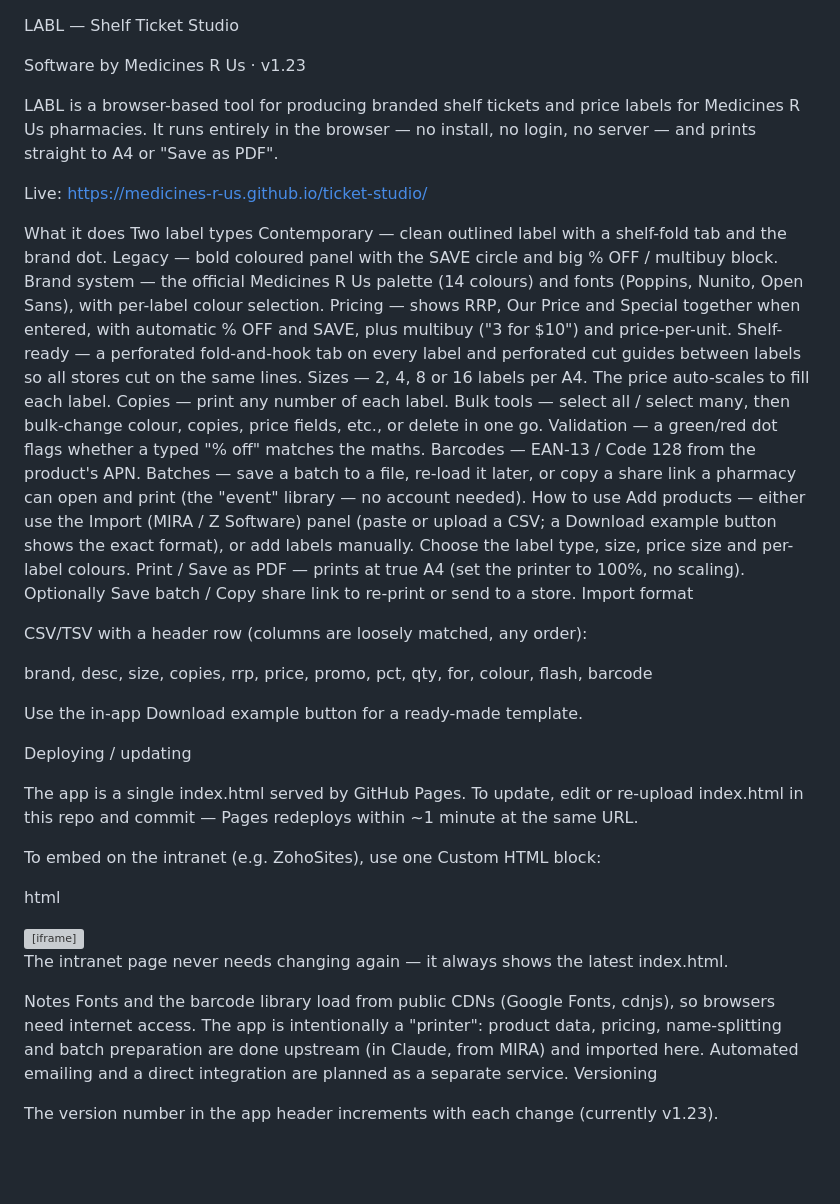
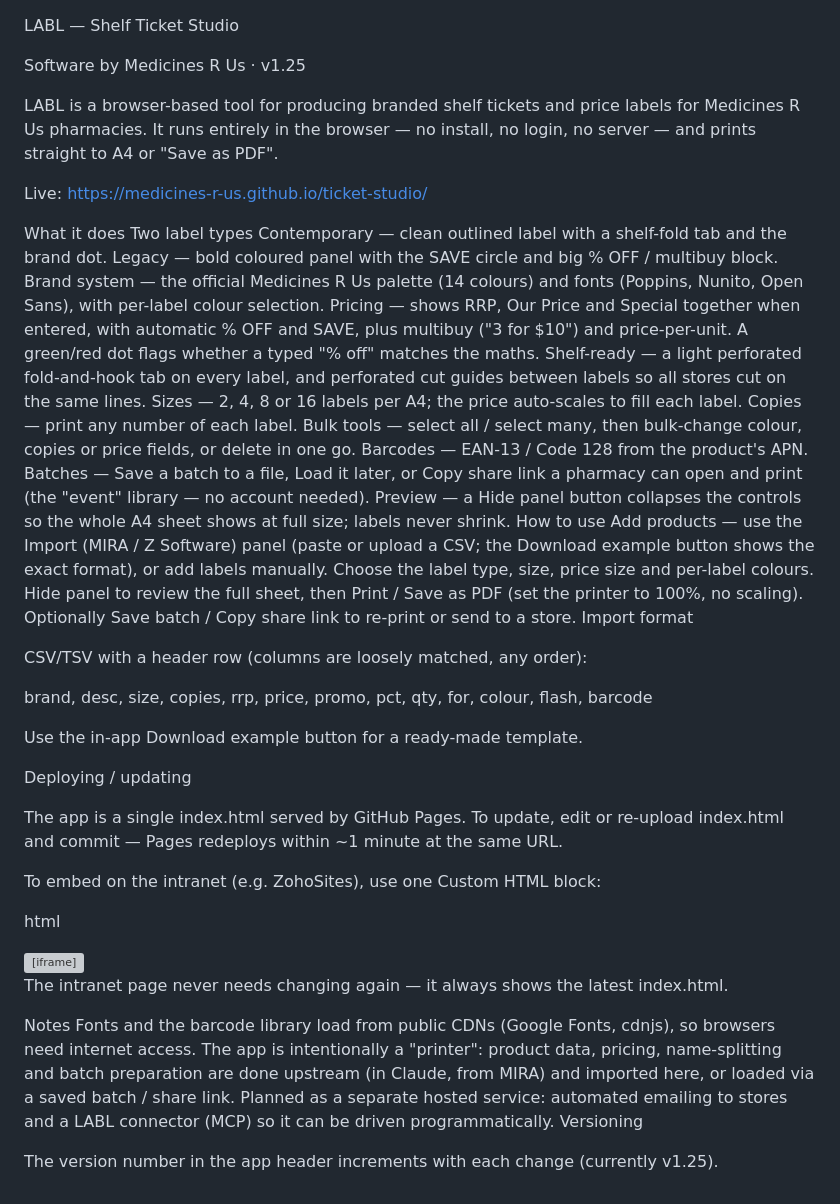
Before and after one commit to Medicines-R-Us/ticket-studio, a Markdown page: README.md, the part around the change. Drawn GitHub-style; blank space fills up the shorter version; grey boxes are pictures that could not be loaded.

```diff
--- a/README.md
+++ b/README.md
@@ -1,6 +1,6 @@
 LABL — Shelf Ticket Studio
 
-Software by Medicines R Us · v1.23
+Software by Medicines R Us · v1.25
 
 LABL is a browser-based tool for producing branded shelf tickets and price labels for Medicines R Us pharmacies. It runs entirely in the browser — no install, no login, no server — and prints straight to A4 or "Save as PDF".
 
@@ -11,18 +11,18 @@ Two label types
 Contemporary — clean outlined label with a shelf-fold tab and the brand dot.
 Legacy — bold coloured panel with the SAVE circle and big % OFF / multibuy block.
 Brand system — the official Medicines R Us palette (14 colours) and fonts (Poppins, Nunito, Open Sans), with per-label colour selection.
-Pricing — shows RRP, Our Price and Special together when entered, with automatic % OFF and SAVE, plus multibuy ("3 for $10") and price-per-unit.
-Shelf-ready — a perforated fold-and-hook tab on every label and perforated cut guides between labels so all stores cut on the same lines.
-Sizes — 2, 4, 8 or 16 labels per A4. The price auto-scales to fill each label.
+Pricing — shows RRP, Our Price and Special together when entered, with automatic % OFF and SAVE, plus multibuy ("3 for $10") and price-per-unit. A green/red dot flags whether a typed "% off" matches the maths.
+Shelf-ready — a light perforated fold-and-hook tab on every label, and perforated cut guides between labels so all stores cut on the same lines.
+Sizes — 2, 4, 8 or 16 labels per A4; the price auto-scales to fill each label.
 Copies — print any number of each label.
-Bulk tools — select all / select many, then bulk-change colour, copies, price fields, etc., or delete in one go.
-Validation — a green/red dot flags whether a typed "% off" matches the maths.
+Bulk tools — select all / select many, then bulk-change colour, copies or price fields, or delete in one go.
 Barcodes — EAN-13 / Code 128 from the product's APN.
-Batches — save a batch to a file, re-load it later, or copy a share link a pharmacy can open and print (the "event" library — no account needed).
+Batches — Save a batch to a file, Load it later, or Copy share link a pharmacy can open and print (the "event" library — no account needed).
+Preview — a Hide panel button collapses the controls so the whole A4 sheet shows at full size; labels never shrink.
 How to use
-Add products — either use the Import (MIRA / Z Software) panel (paste or upload a CSV; a Download example button shows the exact format), or add labels manually.
+Add products — use the Import (MIRA / Z Software) panel (paste or upload a CSV; the Download example button shows the exact format), or add labels manually.
 Choose the label type, size, price size and per-label colours.
-Print / Save as PDF — prints at true A4 (set the printer to 100%, no scaling).
+Hide panel to review the full sheet, then Print / Save as PDF (set the printer to 100%, no scaling).
 Optionally Save batch / Copy share link to re-print or send to a store.
 Import format
 
@@ -34,7 +34,7 @@ Use the in-app Download example button for a ready-made template.
 
 Deploying / updating
 
-The app is a single index.html served by GitHub Pages. To update, edit or re-upload index.html in this repo and commit — Pages redeploys within ~1 minute at the same URL.
+The app is a single index.html served by GitHub Pages. To update, edit or re-upload index.html and commit — Pages redeploys within ~1 minute at the same URL.
 
 To embed on the intranet (e.g. ZohoSites), use one Custom HTML block:
 
@@ -47,7 +47,8 @@ The intranet page never needs changing again — it always shows the latest inde
 
 Notes
 Fonts and the barcode library load from public CDNs (Google Fonts, cdnjs), so browsers need internet access.
-The app is intentionally a "printer": product data, pricing, name-splitting and batch preparation are done upstream (in Claude, from MIRA) and imported here. Automated emailing and a direct integration are planned as a separate service.
+The app is intentionally a "printer": product data, pricing, name-splitting and batch preparation are done upstream (in Claude, from MIRA) and imported here, or loaded via a saved batch / share link.
+Planned as a separate hosted service: automated emailing to stores and a LABL connector (MCP) so it can be driven programmatically.
 Versioning
 
-The version number in the app header increments with each change (currently v1.23).
+The version number in the app header increments with each change (currently v1.25).
```
